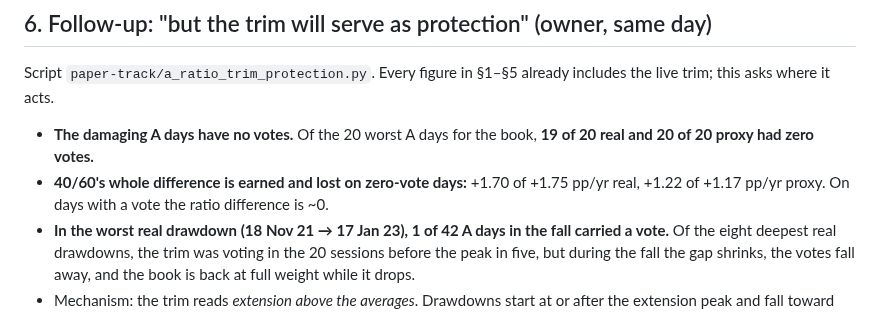
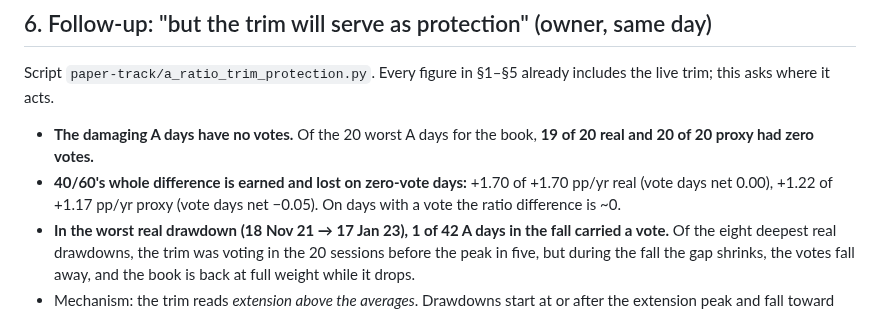
Before and after one commit to xyxyxy33e-sys/Robinhood-stock, a Markdown page: paper-track/research_notes/a_ratio_study.md, the part around the change. Drawn GitHub-style.

Commit message:
a_ratio_study: correct the zero-vote attribution totals
Co-Authored-By: Claude Opus 5.5 <noreply@anthropic.com>
Claude-Session: https://claude.ai/code/session_01M1oHoWh9uXCo5EYapRPGTC

```diff
--- a/paper-track/research_notes/a_ratio_study.md
+++ b/paper-track/research_notes/a_ratio_study.md
@@ -170,7 +170,8 @@ includes the live trim; this asks where it acts.
 - **The damaging A days have no votes.** Of the 20 worst A days for the book,
   **19 of 20 real and 20 of 20 proxy had zero votes.**
 - **40/60's whole difference is earned and lost on zero-vote days:** +1.70 of
-  +1.75 pp/yr real, +1.22 of +1.17 pp/yr proxy. On days with a vote the ratio
+  +1.70 pp/yr real (vote days net 0.00), +1.22 of +1.17 pp/yr proxy (vote days
+  net −0.05). On days with a vote the ratio
   difference is ~0.
 - **In the worst real drawdown (18 Nov 21 → 17 Jan 23), 1 of 42 A days in the
   fall carried a vote.** Of the eight deepest real drawdowns, the trim was voting
```
